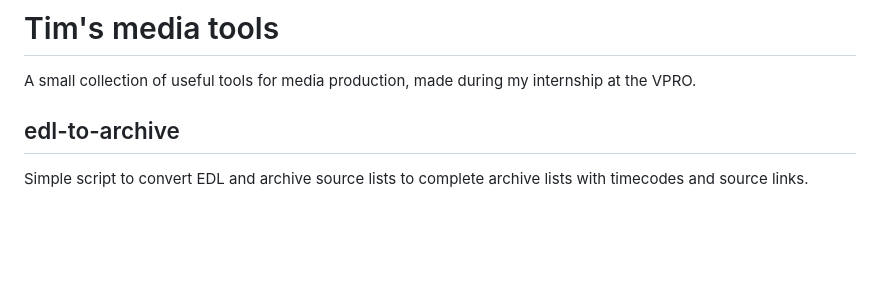
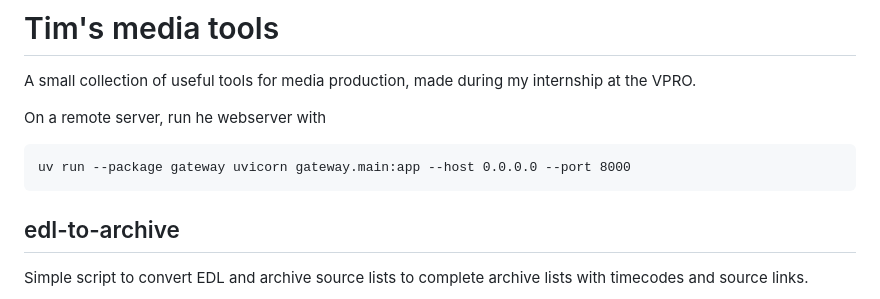
Before and after one commit to TimWiesner99/media-tools-web, a Markdown page: README.md, the part around the change. Rendered like a GitHub page; blank space fills up the shorter version.

Commit message:
Update README with webserver run instructions
Added instructions for running the webserver on a remote server.

````diff
--- a/README.md
+++ b/README.md
@@ -1,6 +1,11 @@
 # Tim's media tools
 
 A small collection of useful tools for media production, made during my internship at the VPRO.
+
+On a remote server, run he webserver with
+```
+uv run --package gateway uvicorn gateway.main:app --host 0.0.0.0 --port 8000
+```
 
 ## edl-to-archive
 Simple script to convert EDL and archive source lists to complete archive lists with timecodes and source links.
````
